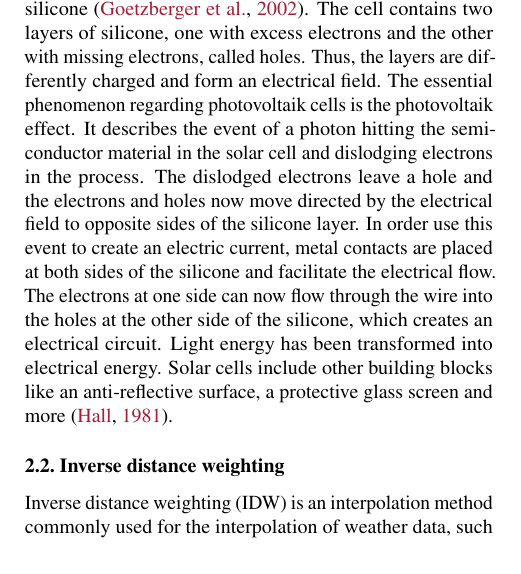
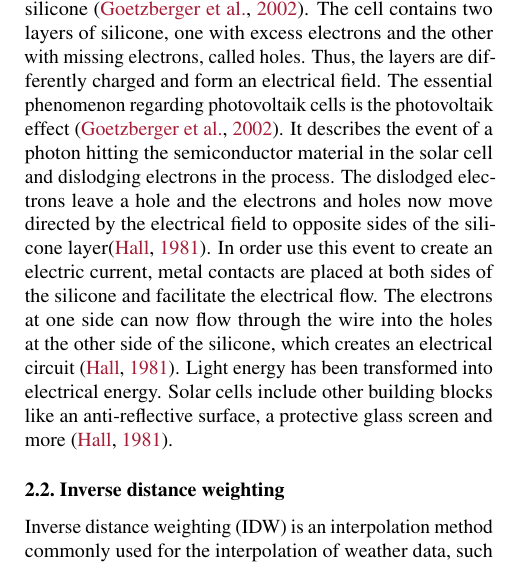
Before and after one commit to Xploeng/DataLiteracy, a LaTeX paper (report/report.tex): part of one column of page 1 of 5, cut so that both start at the same text. Compiled offline with pdfLaTeX.

Commit message:
cite in solar cell subsection

```diff
--- a/report/report.tex
+++ b/report/report.tex
@@ -85,7 +85,7 @@ Photovoltaic cells, also called solar cells, are key parts of solar panels which
 % basic structure
 They are made of semiconductor materials, usually silicone \cite{Goetzberger2002}. The cell contains two layers of silicone, one with excess electrons and the other with missing electrons, called holes. Thus, the layers are differently charged and form an electrical field.
 % photovoltaic effect
-The essential phenomenon regarding photovoltaik cells is the photovoltaik effect. It describes the event of a photon hitting the semiconductor material in the solar cell and dislodging electrons in the process. The dislodged electrons leave a hole and the electrons and holes now move directed by the electrical field to opposite sides of the silicone layer. In order use this event to create an electric current, metal contacts are placed at both sides of the silicone and facilitate the electrical flow. The electrons at one side can now flow through the wire into the holes at the other side of the silicone, which creates an electrical circuit. Light energy has been transformed into electrical energy. Solar cells include other building blocks like an anti-reflective surface, a protective glass screen and more \citep{SolarCells}.
+The essential phenomenon regarding photovoltaik cells is the photovoltaik effect \cite{Goetzberger2002}. It describes the event of a photon hitting the semiconductor material in the solar cell and dislodging electrons in the process. The dislodged electrons leave a hole and the electrons and holes now move directed by the electrical field to opposite sides of the silicone layer\cite{SolarCells}. In order use this event to create an electric current, metal contacts are placed at both sides of the silicone and facilitate the electrical flow. The electrons at one side can now flow through the wire into the holes at the other side of the silicone, which creates an electrical circuit \cite{SolarCells}. Light energy has been transformed into electrical energy. Solar cells include other building blocks like an anti-reflective surface, a protective glass screen and more \cite{SolarCells}.
 
 \subsection{Inverse distance weighting}
 Inverse distance weighting (IDW) is an interpolation method commonly used for the interpolation of weather data, such as solar radiation \cite{Loghmari2018}, temperature \cite{Cao2009} and rainfall \cite{Chen2012}.
```
